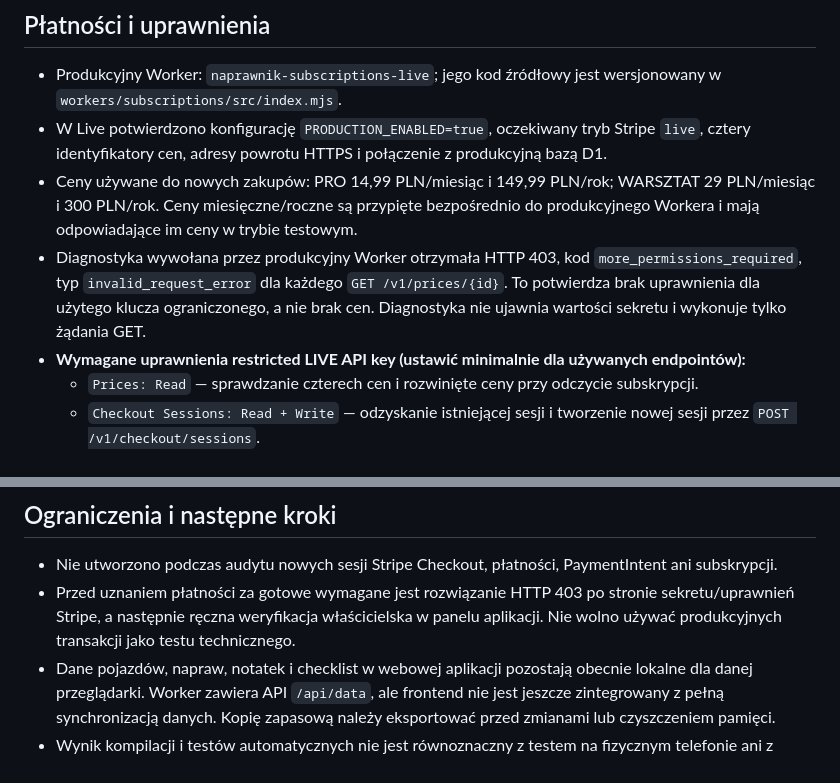
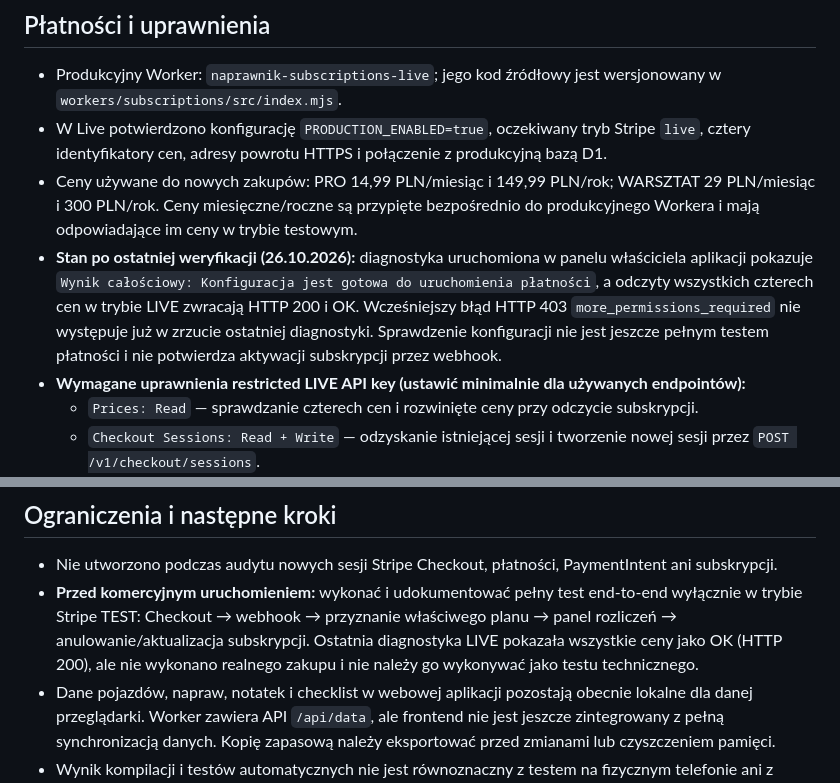
Before and after one commit to turbodiesel966-eng/Aktualizacja-17.10, a Markdown page: README.md, 2 parts joined by grey strips. Rendered like a GitHub page.

Commit message:
Update billing audit status after Stripe diagnostics pass

```diff
--- a/README.md
+++ b/README.md
@@ -26,7 +26,7 @@ Workflow GitHub Actions w `.github/workflows/validate-html.yml` sprawdza składn
 - Produkcyjny Worker: `naprawnik-subscriptions-live`; jego kod źródłowy jest wersjonowany w `workers/subscriptions/src/index.mjs`.
 - W Live potwierdzono konfigurację `PRODUCTION_ENABLED=true`, oczekiwany tryb Stripe `live`, cztery identyfikatory cen, adresy powrotu HTTPS i połączenie z produkcyjną bazą D1.
 - Ceny używane do nowych zakupów: PRO 14,99 PLN/miesiąc i 149,99 PLN/rok; WARSZTAT 29 PLN/miesiąc i 300 PLN/rok. Ceny miesięczne/roczne są przypięte bezpośrednio do produkcyjnego Workera i mają odpowiadające im ceny w trybie testowym.
-- Diagnostyka wywołana przez produkcyjny Worker otrzymała HTTP 403, kod `more_permissions_required`, typ `invalid_request_error` dla każdego `GET /v1/prices/{id}`. To potwierdza brak uprawnienia dla użytego klucza ograniczonego, a nie brak cen. Diagnostyka nie ujawnia wartości sekretu i wykonuje tylko żądania GET.
+- **Stan po ostatniej weryfikacji (26.10.2026):** diagnostyka uruchomiona w panelu właściciela aplikacji pokazuje `Wynik całościowy: Konfiguracja jest gotowa do uruchomienia płatności`, a odczyty wszystkich czterech cen w trybie LIVE zwracają HTTP 200 i OK. Wcześniejszy błąd HTTP 403 `more_permissions_required` nie występuje już w zrzucie ostatniej diagnostyki. Sprawdzenie konfiguracji nie jest jeszcze pełnym testem płatności i nie potwierdza aktywacji subskrypcji przez webhook.
 - **Wymagane uprawnienia restricted LIVE API key (ustawić minimalnie dla używanych endpointów):**
   - `Prices: Read` — sprawdzanie czterech cen i rozwinięte ceny przy odczycie subskrypcji.
   - `Checkout Sessions: Read + Write` — odzyskanie istniejącej sesji i tworzenie nowej sesji przez `POST /v1/checkout/sessions`.
@@ -49,6 +49,6 @@ Workflow GitHub Actions w `.github/workflows/validate-html.yml` sprawdza składn
 ## Ograniczenia i następne kroki
 
 - Nie utworzono podczas audytu nowych sesji Stripe Checkout, płatności, PaymentIntent ani subskrypcji.
-- Przed uznaniem płatności za gotowe wymagane jest rozwiązanie HTTP 403 po stronie sekretu/uprawnień Stripe, a następnie ręczna weryfikacja właścicielska w panelu aplikacji. Nie wolno używać produkcyjnych transakcji jako testu technicznego.
+- **Przed komercyjnym uruchomieniem:** wykonać i udokumentować pełny test end-to-end wyłącznie w trybie Stripe TEST: Checkout → webhook → przyznanie właściwego planu → panel rozliczeń → anulowanie/aktualizacja subskrypcji. Ostatnia diagnostyka LIVE pokazała wszystkie ceny jako OK (HTTP 200), ale nie wykonano realnego zakupu i nie należy go wykonywać jako testu technicznego.
 - Dane pojazdów, napraw, notatek i checklist w webowej aplikacji pozostają obecnie lokalne dla danej przeglądarki. Worker zawiera API `/api/data`, ale frontend nie jest jeszcze zintegrowany z pełną synchronizacją danych. Kopię zapasową należy eksportować przed zmianami lub czyszczeniem pamięci.
 - Wynik kompilacji i testów automatycznych nie jest równoznaczny z testem na fizycznym telefonie ani z potwierdzeniem realnej płatności.
```
